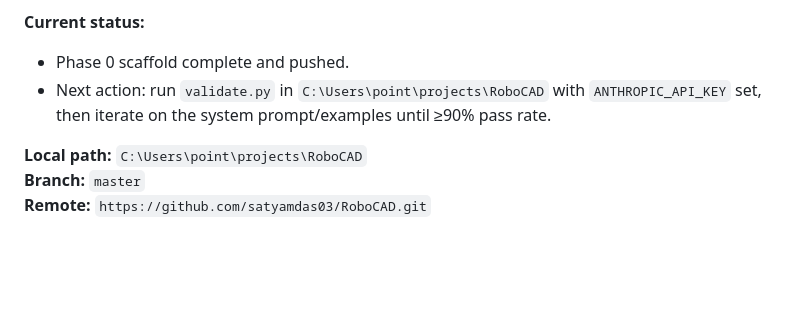
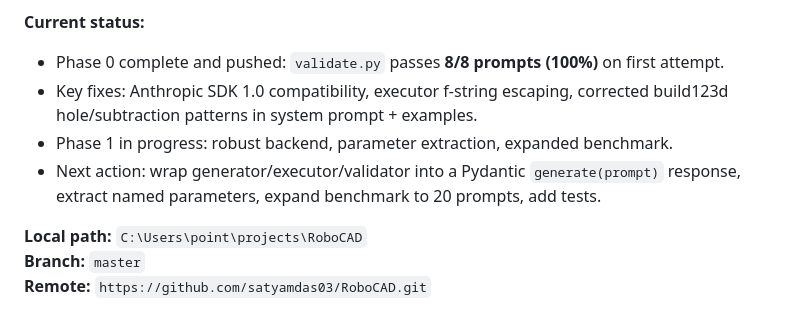
Before and after one commit to satyamdas03/LearningRobotics, a Markdown page: memory.md, the part around one of its changes. Rendered like a GitHub page; blank space fills up the shorter version.

Commit message:
docs: update memory.md — RoboCAD Phase 0 complete at 8/8
Co-Authored-By: Claude <noreply@anthropic.com>

```diff
--- a/memory.md
+++ b/memory.md
@@ -890,8 +890,10 @@ A new GitHub repository, **RoboCAD** (`https://github.com/satyamdas03/RoboCAD`),
 - LLM writes parametric code, not throwaway meshes.
 
 **Current status:**
-- Phase 0 scaffold complete and pushed.
-- Next action: run `validate.py` in `C:\Users\point\projects\RoboCAD` with `ANTHROPIC_API_KEY` set, then iterate on the system prompt/examples until ≥90% pass rate.
+- Phase 0 complete and pushed: `validate.py` passes **8/8 prompts (100%)** on first attempt.
+- Key fixes: Anthropic SDK 1.0 compatibility, executor f-string escaping, corrected build123d hole/subtraction patterns in system prompt + examples.
+- Phase 1 in progress: robust backend, parameter extraction, expanded benchmark.
+- Next action: wrap generator/executor/validator into a Pydantic `generate(prompt)` response, extract named parameters, expand benchmark to 20 prompts, add tests.
 
 **Local path:** `C:\Users\point\projects\RoboCAD`
 **Branch:** `master`
```
Also changed, not shown: other parts of memory.md (+2 -2 lines).
